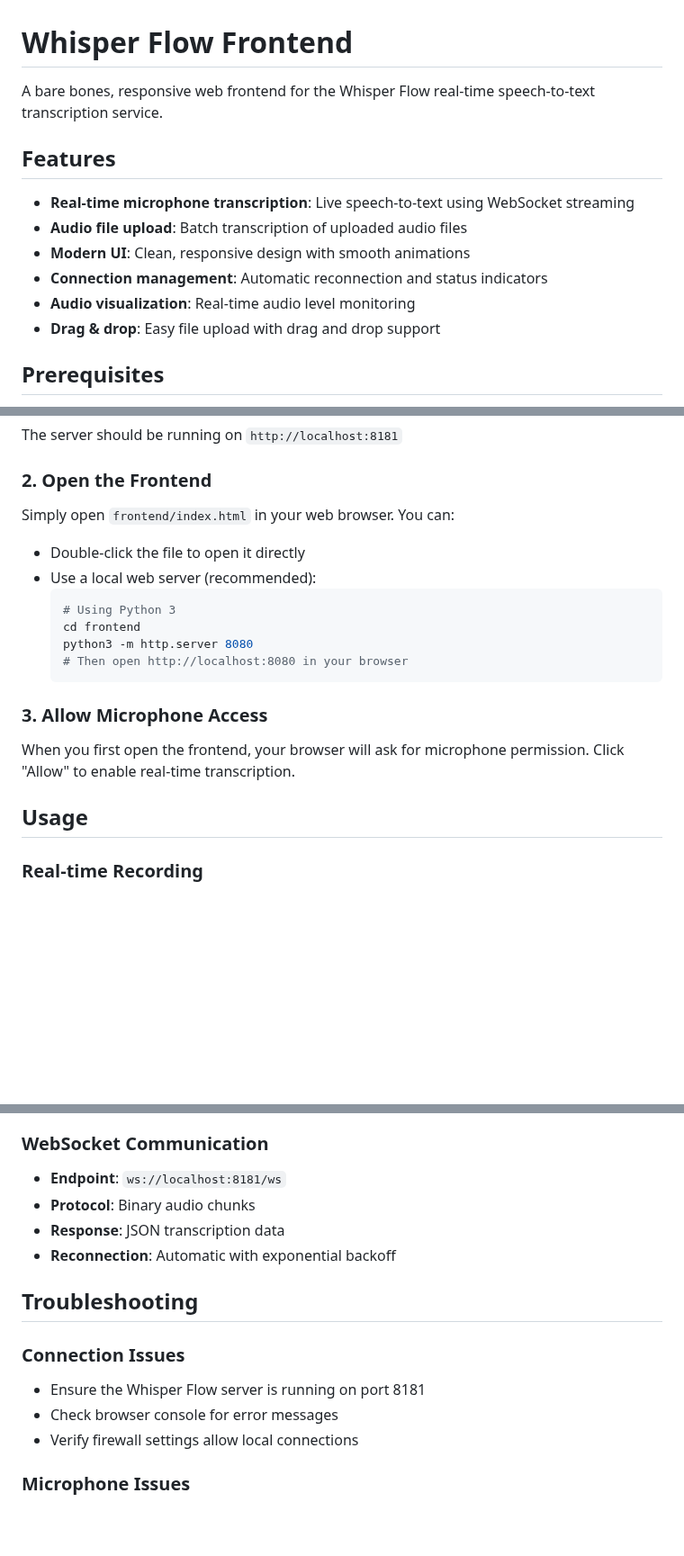
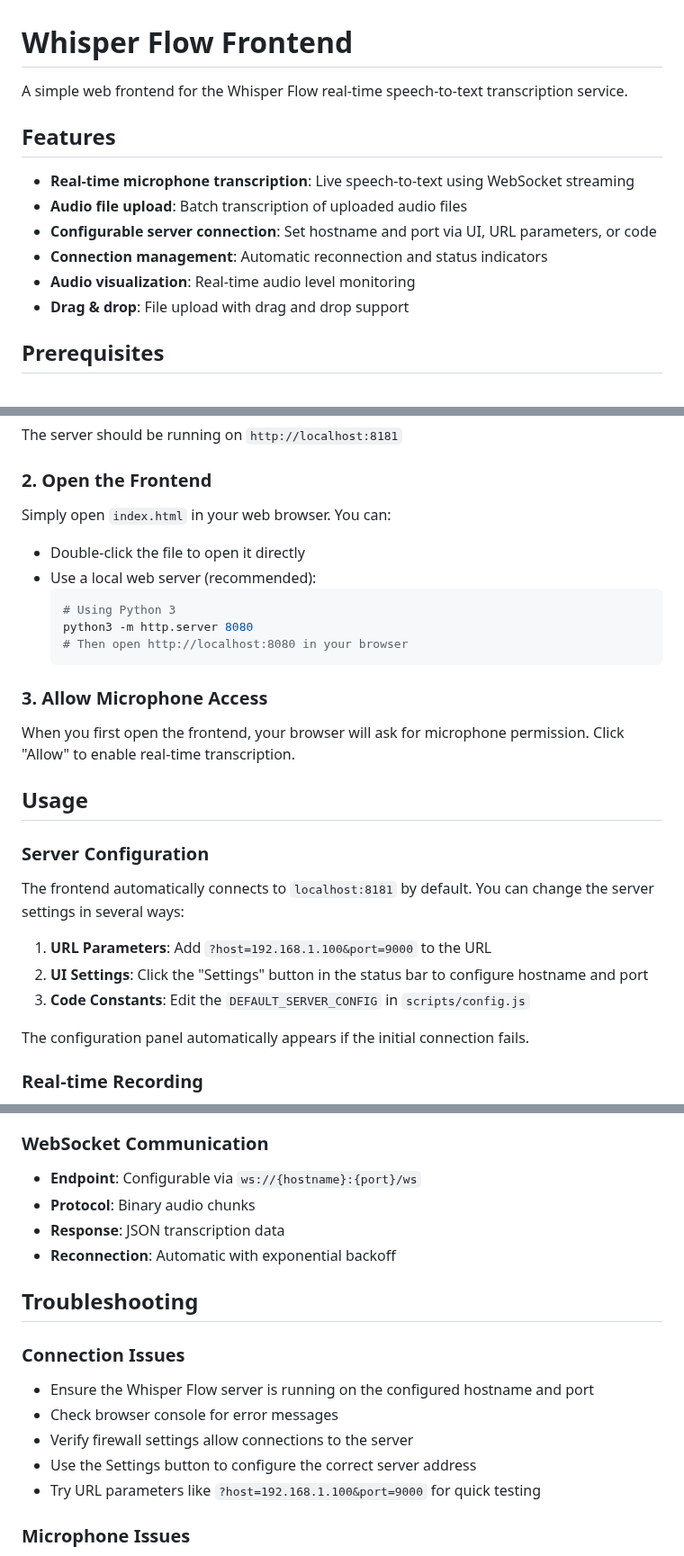
Before and after one commit to iwinulose/whisper-flow-frontend, a Markdown page: README.md, 3 parts joined by grey strips. Shown at 90% size. Rendered like a GitHub page; blank space fills up the shorter version.

````diff
--- a/README.md
+++ b/README.md
@@ -1,15 +1,15 @@
 # Whisper Flow Frontend
 
-A bare bones, responsive web frontend for the Whisper Flow real-time speech-to-text transcription service.
+A simple web frontend for the Whisper Flow real-time speech-to-text transcription service.
 
 ## Features
 
 - **Real-time microphone transcription**: Live speech-to-text using WebSocket streaming
 - **Audio file upload**: Batch transcription of uploaded audio files
-- **Modern UI**: Clean, responsive design with smooth animations
+- **Configurable server connection**: Set hostname and port via UI, URL parameters, or code
 - **Connection management**: Automatic reconnection and status indicators
 - **Audio visualization**: Real-time audio level monitoring
-- **Drag & drop**: Easy file upload with drag and drop support
+- **Drag & drop**: File upload with drag and drop support
 
 ## Prerequisites
 
@@ -32,13 +32,12 @@ The server should be running on `http://localhost:8181`
 
 ### 2. Open the Frontend
 
-Simply open `frontend/index.html` in your web browser. You can:
+Simply open `index.html` in your web browser. You can:
 
 - Double-click the file to open it directly
 - Use a local web server (recommended):
   ```bash
   # Using Python 3
-  cd frontend
   python3 -m http.server 8080
   # Then open http://localhost:8080 in your browser
   ```
@@ -48,6 +47,16 @@ Simply open `frontend/index.html` in your web browser. You can:
 When you first open the frontend, your browser will ask for microphone permission. Click "Allow" to enable real-time transcription.
 
 ## Usage
+
+### Server Configuration
+
+The frontend automatically connects to `localhost:8181` by default. You can change the server settings in several ways:
+
+1. **URL Parameters**: Add `?host=192.168.1.100&port=9000` to the URL
+2. **UI Settings**: Click the "Settings" button in the status bar to configure hostname and port
+3. **Code Constants**: Edit the `DEFAULT_SERVER_CONFIG` in `scripts/config.js`
+
+The configuration panel automatically appears if the initial connection fails.
 
 ### Real-time Recording
 
@@ -88,7 +98,7 @@ The frontend is built with vanilla JavaScript and consists of four main modules:
 
 ### WebSocket Communication
 
-- **Endpoint**: `ws://localhost:8181/ws`
+- **Endpoint**: Configurable via `ws://{hostname}:{port}/ws`
 - **Protocol**: Binary audio chunks
 - **Response**: JSON transcription data
 - **Reconnection**: Automatic with exponential backoff
@@ -97,9 +107,11 @@ The frontend is built with vanilla JavaScript and consists of four main modules:
 
 ### Connection Issues
 
-- Ensure the Whisper Flow server is running on port 8181
+- Ensure the Whisper Flow server is running on the configured hostname and port
 - Check browser console for error messages
-- Verify firewall settings allow local connections
+- Verify firewall settings allow connections to the server
+- Use the Settings button to configure the correct server address
+- Try URL parameters like `?host=192.168.1.100&port=9000` for quick testing
 
 ### Microphone Issues
 
````
Also changed, not shown: other parts of README.md (+4 -3 lines).
